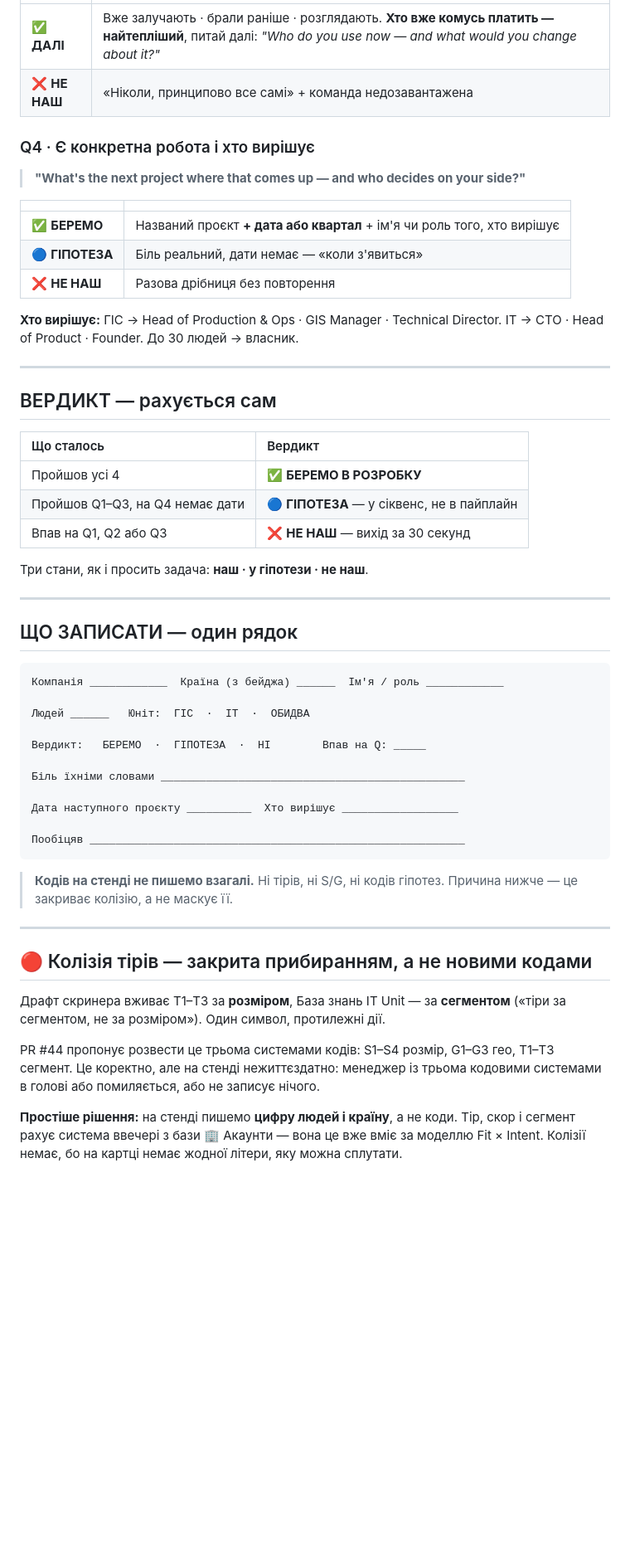
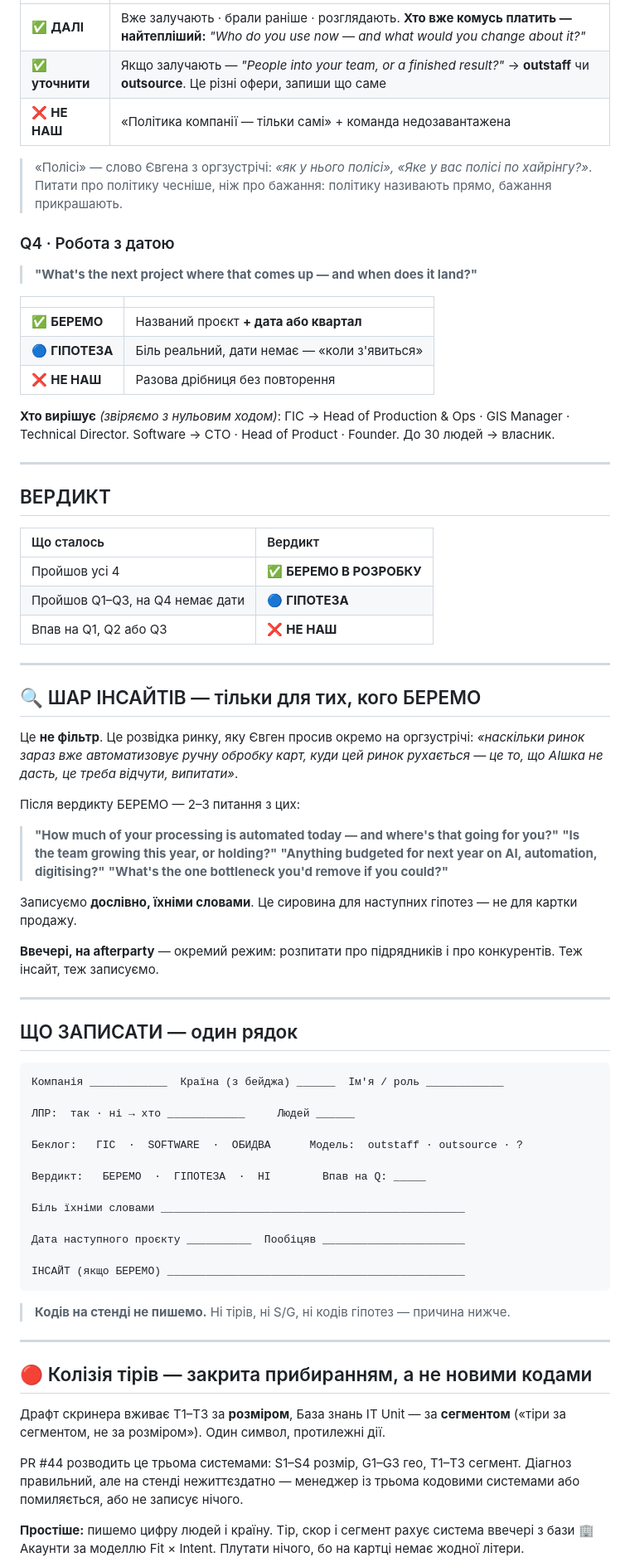
Before and after one commit to ilavrishko-jpg/Gis-point, a Markdown page: intergeo-2026/05-final-screening-questions.md, the part around one of its changes. Shown at 83% size. Rendered like a GitHub page; blank space fills up the shorter version.

````diff
--- a/intergeo-2026/05-final-screening-questions.md
+++ b/intergeo-2026/05-final-screening-questions.md
@@ -52,31 +61,49 @@
 
 | | |
 | :-- | :-- |
-| ✅ **ДАЛІ** | Вже залучають · брали раніше · розглядають. **Хто вже комусь платить — найтепліший**, питай далі: *"Who do you use now — and what would you change about it?"* |
-| ❌ **НЕ НАШ** | «Ніколи, принципово все самі» + команда недозавантажена |
+| ✅ **ДАЛІ** | Вже залучають · брали раніше · розглядають. **Хто вже комусь платить — найтепліший:** *"Who do you use now — and what would you change about it?"* |
+| ✅ **уточнити** | Якщо залучають — *"People into your team, or a finished result?"* → **outstaff** чи **outsource**. Це різні офери, запиши що саме |
+| ❌ **НЕ НАШ** | «Політика компанії — тільки самі» + команда недозавантажена |
 
-### Q4 · Є конкретна робота і хто вирішує
-> **"What's the next project where that comes up — and who decides on your side?"**
+> «Полісі» — слово Євгена з оргзустрічі: *«як у нього полісі», «Яке у вас полісі по хайрінгу?»*. Питати про політику чесніше, ніж про бажання: політику називають прямо, бажання прикрашають.
+
+### Q4 · Робота з датою
+> **"What's the next project where that comes up — and when does it land?"**
 
 | | |
 | :-- | :-- |
-| ✅ **БЕРЕМО** | Названий проєкт **+ дата або квартал** + ім'я чи роль того, хто вирішує |
+| ✅ **БЕРЕМО** | Названий проєкт **+ дата або квартал** |
 | 🔵 **ГІПОТЕЗА** | Біль реальний, дати немає — «коли з'явиться» |
 | ❌ **НЕ НАШ** | Разова дрібниця без повторення |
 
-**Хто вирішує:** ГІС → Head of Production & Ops · GIS Manager · Technical Director. IT → CTO · Head of Product · Founder. До 30 людей → власник.
+**Хто вирішує** *(звіряємо з нульовим ходом)*: ГІС → Head of Production & Ops · GIS Manager · Technical Director. Software → CTO · Head of Product · Founder. До 30 людей → власник.
 
 ---
 
-## ВЕРДИКТ — рахується сам
+## ВЕРДИКТ
 
 | Що сталось | Вердикт |
 | :-- | :-- |
 | Пройшов усі 4 | ✅ **БЕРЕМО В РОЗРОБКУ** |
-| Пройшов Q1–Q3, на Q4 немає дати | 🔵 **ГІПОТЕЗА** — у сіквенс, не в пайплайн |
-| Впав на Q1, Q2 або Q3 | ❌ **НЕ НАШ** — вихід за 30 секунд |
+| Пройшов Q1–Q3, на Q4 немає дати | 🔵 **ГІПОТЕЗА** |
+| Впав на Q1, Q2 або Q3 | ❌ **НЕ НАШ** |
 
-Три стани, як і просить задача: **наш · у гіпотези · не наш**.
+---
+
+## 🔍 ШАР ІНСАЙТІВ — тільки для тих, кого БЕРЕМО
+
+Це **не фільтр**. Це розвідка ринку, яку Євген просив окремо на оргзустрічі: *«наскільки ринок зараз вже автоматизовує ручну обробку карт, куди цей ринок рухається — це то, що АІшка не дасть, це треба відчути, випитати»*.
+
+Після вердикту БЕРЕМО — 2–3 питання з цих:
+
+> **"How much of your processing is automated today — and where's that going for you?"**
+> **"Is the team growing this year, or holding?"**
+> **"Anything budgeted for next year on AI, automation, digitising?"**
+> **"What's the one bottleneck you'd remove if you could?"**
+
+Записуємо **дослівно, їхніми словами**. Це сировина для наступних гіпотез — не для картки продажу.
+
+**Ввечері, на afterparty** — окремий режим: розпитати про підрядників і про конкурентів. Теж інсайт, теж записуємо.
 
 ---
 
@@ -85,19 +112,20 @@
 ```
 Компанія ____________  Країна (з бейджа) ______  Ім'я / роль ____________
 
-Людей ______   Юніт:  ГІС  ·  IT  ·  ОБИДВА
+ЛПР:  так · ні → хто ____________     Людей ______
+
+Беклог:   ГІС  ·  SOFTWARE  ·  ОБИДВА      Модель:  outstaff · outsource · ?
 
 Вердикт:   БЕРЕМО  ·  ГІПОТЕЗА  ·  НІ        Впав на Q: _____
 
 Біль їхніми словами _______________________________________________
 
-Дата наступного проєкту __________  Хто вирішує __________________
+Дата наступного проєкту __________  Пообіцяв ______________________
 
-Пообіцяв __________________________________________________________
+ІНСАЙТ (якщо БЕРЕМО) ______________________________________________
 ```
 
-> **Кодів на стенді не пишемо взагалі.** Ні тірів, ні S/G, ні кодів гіпотез.
-> Причина нижче — це закриває колізію, а не маскує її.
+> **Кодів на стенді не пишемо.** Ні тірів, ні S/G, ні кодів гіпотез — причина нижче.
 
 ---
 
@@ -105,7 +133,7 @@
 
 Драфт скринера вживає T1–T3 за **розміром**, База знань IT Unit — за **сегментом** («тіри за сегментом, не за розміром»). Один символ, протилежні дії.
 
-PR #44 пропонує розвести це трьома системами кодів: S1–S4 розмір, G1–G3 гео, T1–T3 сегмент. Це коректно, але на стенді нежиттєздатно: менеджер із трьома кодовими системами в голові або помиляється, або не записує нічого.
+PR #44 розводить це трьома системами: S1–S4 розмір, G1–G3 гео, T1–T3 сегмент. Діагноз правильний, але на стенді нежиттєздатно — менеджер із трьома кодовими системами або помиляється, або не записує нічого.
 
-**Простіше рішення:** на стенді пишемо **цифру людей і країну**, а не коди. Тір, скор і сегмент рахує система ввечері з бази 🏢 Акаунти — вона це вже вміє за моделлю Fit × Intent. Колізії немає, бо на картці немає жодної літери, яку можна сплутати.
+**Простіше:** пишемо цифру людей і країну. Тір, скор і сегмент рахує система ввечері з бази 🏢 Акаунти за моделлю Fit × Intent. Плутати нічого, бо на картці немає жодної літери.
 
````
Also changed, not shown: other parts of intergeo-2026/05-final-screening-questions.md (+72 -40 lines).
